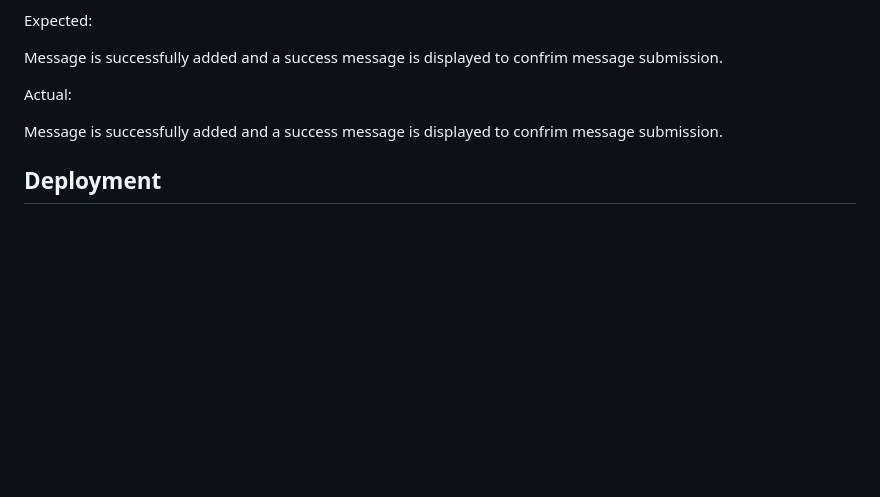
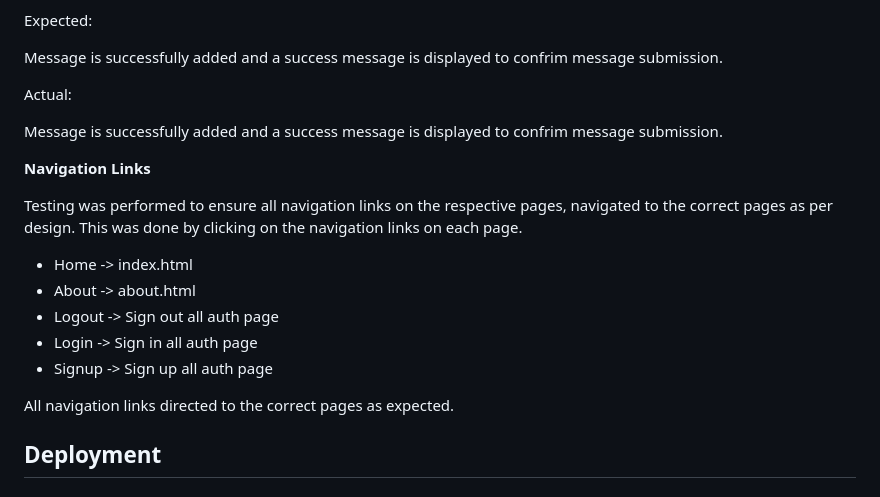
Before and after one commit to samuelandersoncodes/save-food, a Markdown page: README.md, the part around the change. Rendered like a GitHub page; blank space fills up the shorter version.

Commit message:
docs: Add nav links functionality test

```diff
--- a/README.md
+++ b/README.md
@@ -742,6 +742,18 @@ Actual:
 
 Message is successfully added and a success message is displayed to confrim message submission.
 
+**Navigation Links**
+
+Testing was performed to ensure all navigation links on the respective pages, navigated to the correct pages as per design. This was done by clicking on the navigation links on each page.
+
+- Home -> index.html
+- About -> about.html
+- Logout -> Sign out all auth page
+- Login -> Sign in all auth page
+- Signup -> Sign up all auth page
+
+All navigation links directed to the correct pages as expected.
+
 ## Deployment
 
 ### Version Control
```
